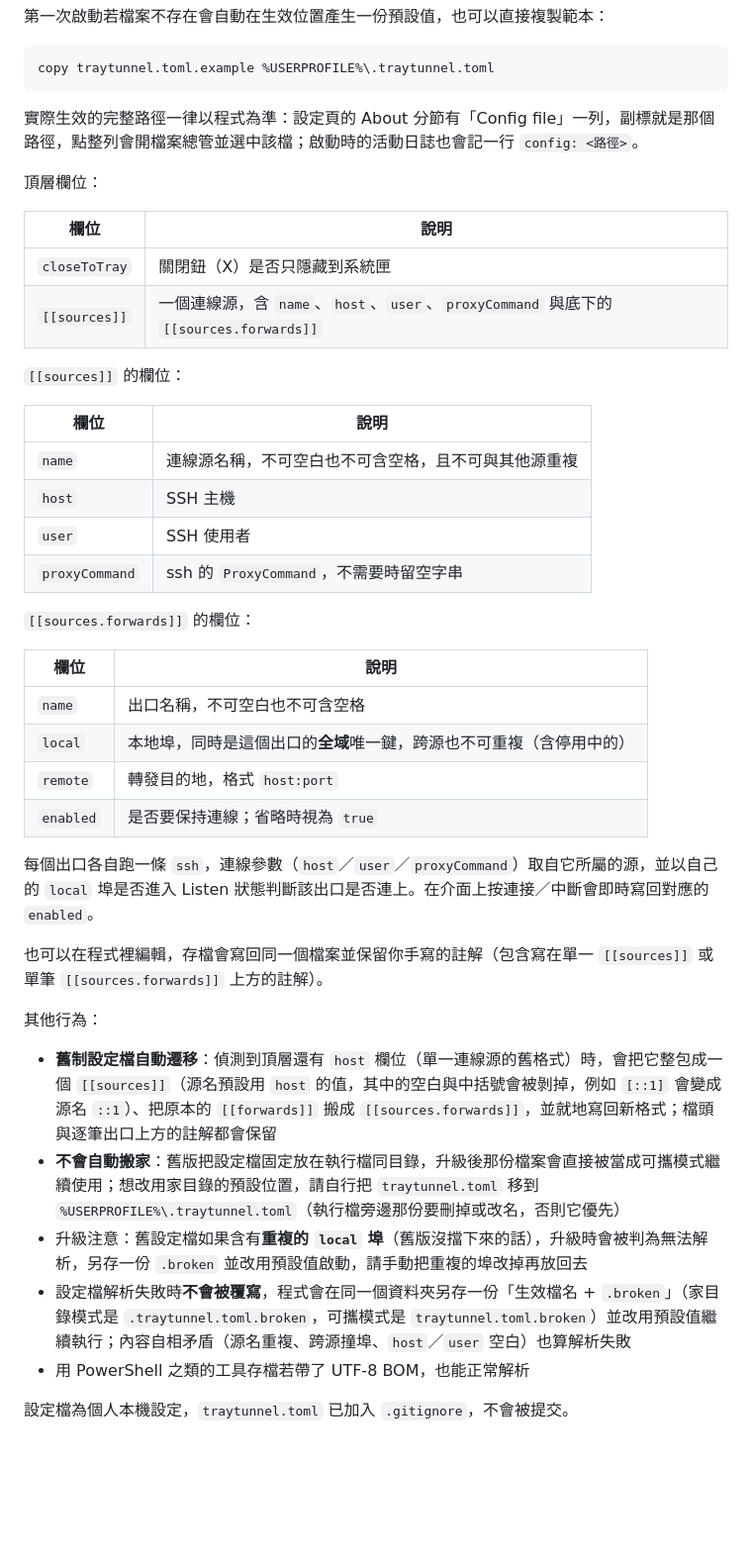
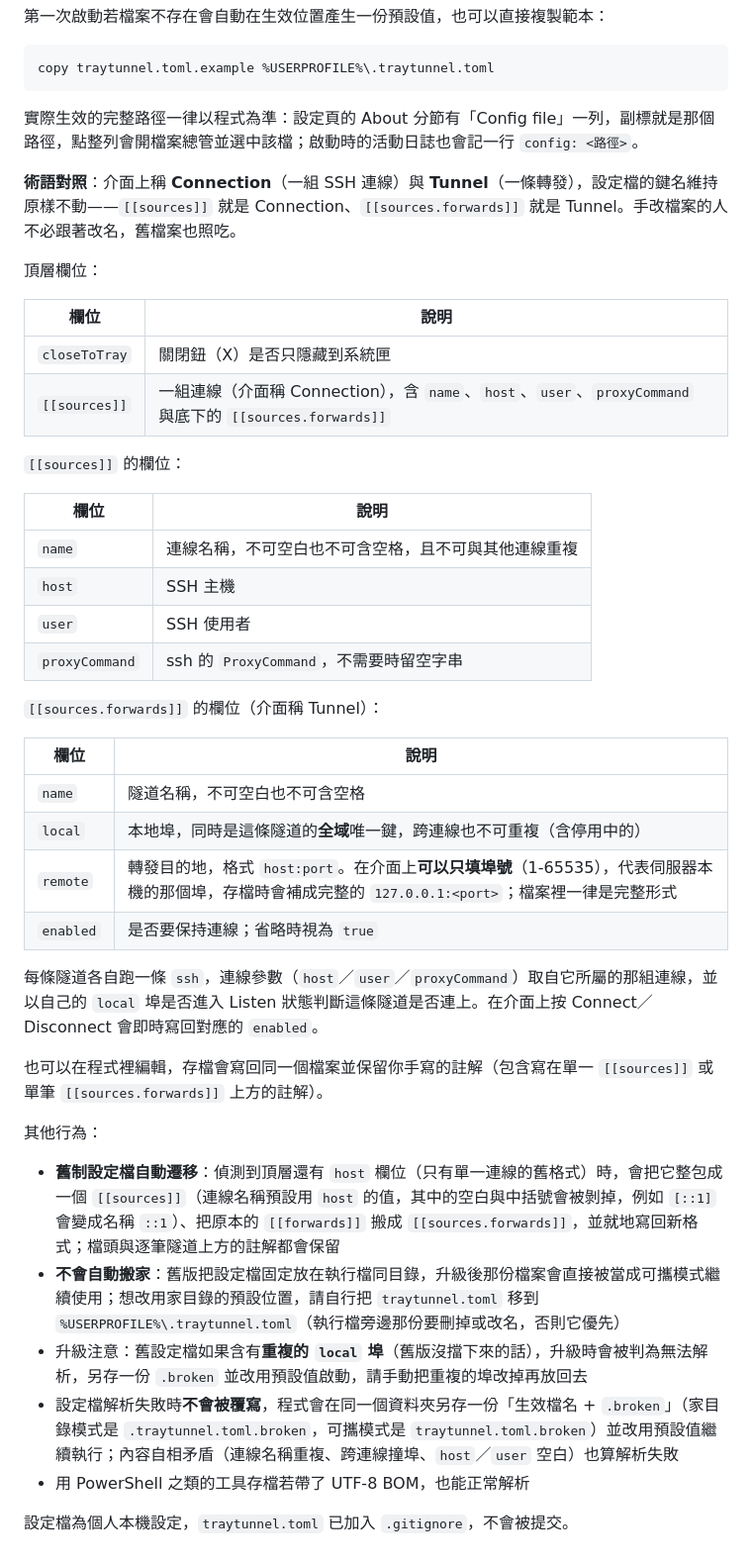
Before and after one commit to hunandy14/traytunnel, a Markdown page: README.md, the part around one of its changes. Shown at 99% size. Rendered like a GitHub page; blank space fills up the shorter version.

```diff
--- a/README.md
+++ b/README.md
@@ -121,41 +121,43 @@ copy traytunnel.toml.example %USERPROFILE%\.traytunnel.toml
 
 實際生效的完整路徑一律以程式為準：設定頁的 About 分節有「Config file」一列，副標就是那個路徑，點整列會開檔案總管並選中該檔；啟動時的活動日誌也會記一行 `config: <路徑>`。
 
+**術語對照**：介面上稱 **Connection**（一組 SSH 連線）與 **Tunnel**（一條轉發），設定檔的鍵名維持原樣不動——`[[sources]]` 就是 Connection、`[[sources.forwards]]` 就是 Tunnel。手改檔案的人不必跟著改名，舊檔案也照吃。
+
 頂層欄位：
 
 | 欄位 | 說明 |
 | --- | --- |
 | `closeToTray` | 關閉鈕（X）是否只隱藏到系統匣 |
-| `[[sources]]` | 一個連線源，含 `name`、`host`、`user`、`proxyCommand` 與底下的 `[[sources.forwards]]` |
+| `[[sources]]` | 一組連線（介面稱 Connection），含 `name`、`host`、`user`、`proxyCommand` 與底下的 `[[sources.forwards]]` |
 
 `[[sources]]` 的欄位：
 
 | 欄位 | 說明 |
 | --- | --- |
-| `name` | 連線源名稱，不可空白也不可含空格，且不可與其他源重複 |
+| `name` | 連線名稱，不可空白也不可含空格，且不可與其他連線重複 |
 | `host` | SSH 主機 |
 | `user` | SSH 使用者 |
 | `proxyCommand` | ssh 的 `ProxyCommand`，不需要時留空字串 |
 
-`[[sources.forwards]]` 的欄位：
+`[[sources.forwards]]` 的欄位（介面稱 Tunnel）：
 
 | 欄位 | 說明 |
 | --- | --- |
-| `name` | 出口名稱，不可空白也不可含空格 |
-| `local` | 本地埠，同時是這個出口的**全域**唯一鍵，跨源也不可重複（含停用中的） |
-| `remote` | 轉發目的地，格式 `host:port` |
+| `name` | 隧道名稱，不可空白也不可含空格 |
+| `local` | 本地埠，同時是這條隧道的**全域**唯一鍵，跨連線也不可重複（含停用中的） |
+| `remote` | 轉發目的地，格式 `host:port`。在介面上**可以只填埠號**（1-65535），代表伺服器本機的那個埠，存檔時會補成完整的 `127.0.0.1:<port>`；檔案裡一律是完整形式 |
 | `enabled` | 是否要保持連線；省略時視為 `true` |
 
-每個出口各自跑一條 `ssh`，連線參數（`host`／`user`／`proxyCommand`）取自它所屬的源，並以自己的 `local` 埠是否進入 Listen 狀態判斷該出口是否連上。在介面上按連接／中斷會即時寫回對應的 `enabled`。
+每條隧道各自跑一條 `ssh`，連線參數（`host`／`user`／`proxyCommand`）取自它所屬的那組連線，並以自己的 `local` 埠是否進入 Listen 狀態判斷這條隧道是否連上。在介面上按 Connect／Disconnect 會即時寫回對應的 `enabled`。
 
 也可以在程式裡編輯，存檔會寫回同一個檔案並保留你手寫的註解（包含寫在單一 `[[sources]]` 或單筆 `[[sources.forwards]]` 上方的註解）。
 
 其他行為：
 
-- **舊制設定檔自動遷移**：偵測到頂層還有 `host` 欄位（單一連線源的舊格式）時，會把它整包成一個 `[[sources]]`（源名預設用 `host` 的值，其中的空白與中括號會被剝掉，例如 `[::1]` 會變成源名 `::1`）、把原本的 `[[forwards]]` 搬成 `[[sources.forwards]]`，並就地寫回新格式；檔頭與逐筆出口上方的註解都會保留
+- **舊制設定檔自動遷移**：偵測到頂層還有 `host` 欄位（只有單一連線的舊格式）時，會把它整包成一個 `[[sources]]`（連線名稱預設用 `host` 的值，其中的空白與中括號會被剝掉，例如 `[::1]` 會變成名稱 `::1`）、把原本的 `[[forwards]]` 搬成 `[[sources.forwards]]`，並就地寫回新格式；檔頭與逐筆隧道上方的註解都會保留
 - **不會自動搬家**：舊版把設定檔固定放在執行檔同目錄，升級後那份檔案會直接被當成可攜模式繼續使用；想改用家目錄的預設位置，請自行把 `traytunnel.toml` 移到 `%USERPROFILE%\.traytunnel.toml`（執行檔旁邊那份要刪掉或改名，否則它優先）
 - 升級注意：舊設定檔如果含有**重複的 `local` 埠**（舊版沒擋下來的話），升級時會被判為無法解析，另存一份 `.broken` 並改用預設值啟動，請手動把重複的埠改掉再放回去
-- 設定檔解析失敗時**不會被覆寫**，程式會在同一個資料夾另存一份「生效檔名 + `.broken`」（家目錄模式是 `.traytunnel.toml.broken`，可攜模式是 `traytunnel.toml.broken`）並改用預設值繼續執行；內容自相矛盾（源名重複、跨源撞埠、`host`／`user` 空白）也算解析失敗
+- 設定檔解析失敗時**不會被覆寫**，程式會在同一個資料夾另存一份「生效檔名 + `.broken`」（家目錄模式是 `.traytunnel.toml.broken`，可攜模式是 `traytunnel.toml.broken`）並改用預設值繼續執行；內容自相矛盾（連線名稱重複、跨連線撞埠、`host`／`user` 空白）也算解析失敗
 - 用 PowerShell 之類的工具存檔若帶了 UTF-8 BOM，也能正常解析
 
 設定檔為個人本機設定，`traytunnel.toml` 已加入 `.gitignore`，不會被提交。
```
Also changed, not shown: other parts of README.md (+10 -10 lines).
